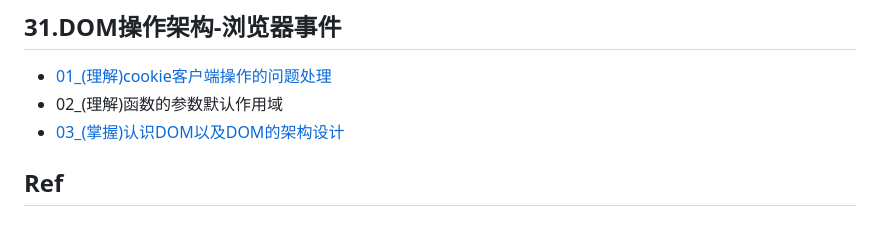
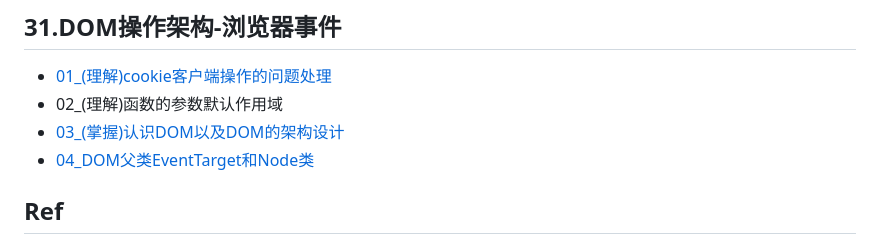
Before and after one commit to guxiaobai/learn-javascript-100, a Markdown page: 3619571/README.md, the part around the change. Drawn GitHub-style.

Commit message:
04_DOM父类EventTarget和Node类

```diff
--- a/3619571/README.md
+++ b/3619571/README.md
@@ -70,6 +70,7 @@
 * [01_(理解)cookie客户端操作的问题处理](./31-01)
 * 02_(理解)函数的参数默认作用域
 * [03_(掌握)认识DOM以及DOM的架构设计](./31-03)
+* [04_DOM父类EventTarget和Node类](./31-04)
 
 ## Ref
 
```
Also changed, not shown: 3619571/31-04/README.md (added, +13 -0 lines).
